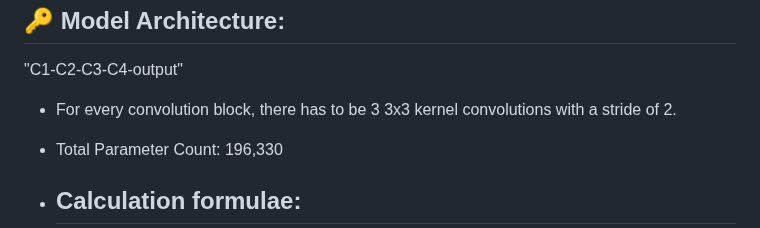
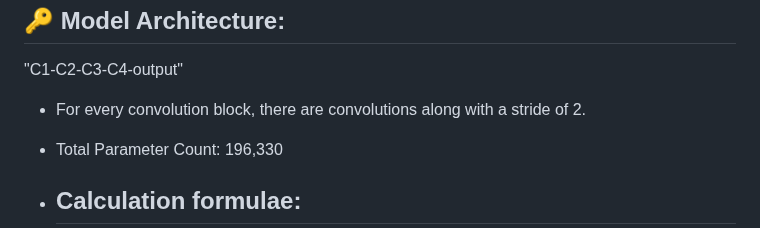
Before and after one commit to kishkath/ERA3, a Markdown page: Session8/README.md, the part around the change. Drawn GitHub-style.

```diff
--- a/Session8/README.md
+++ b/Session8/README.md
@@ -52,7 +52,7 @@ use albumentation library and apply:
 🔑 Model Architecture:
 ---------------------
  "C1-C2-C3-C4-output"
- * For every convolution block, there has to be 3 3x3 kernel convolutions with a stride of 2.
+ * For every convolution block, there are convolutions along with a stride of 2.
  * Total Parameter Count: 196,330
 
  * Calculation formulae:
```
